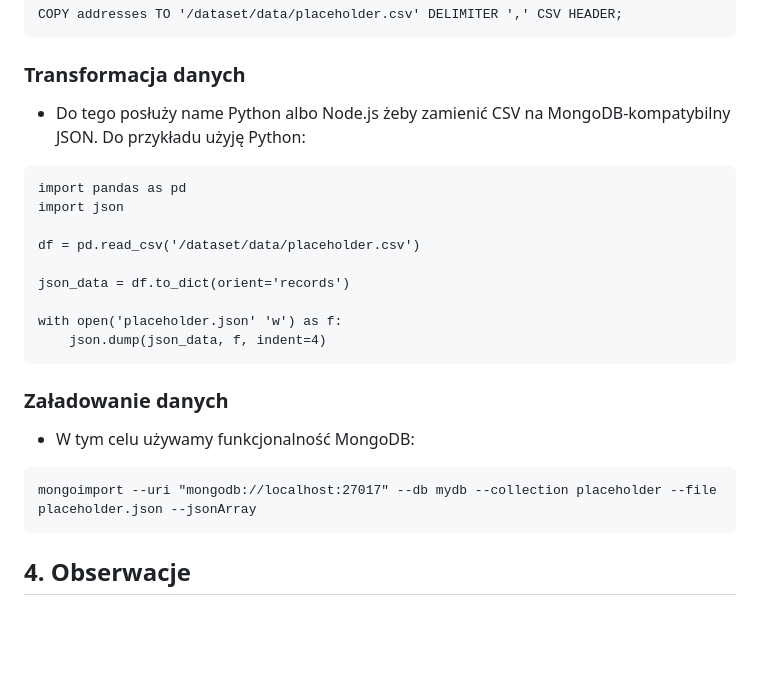
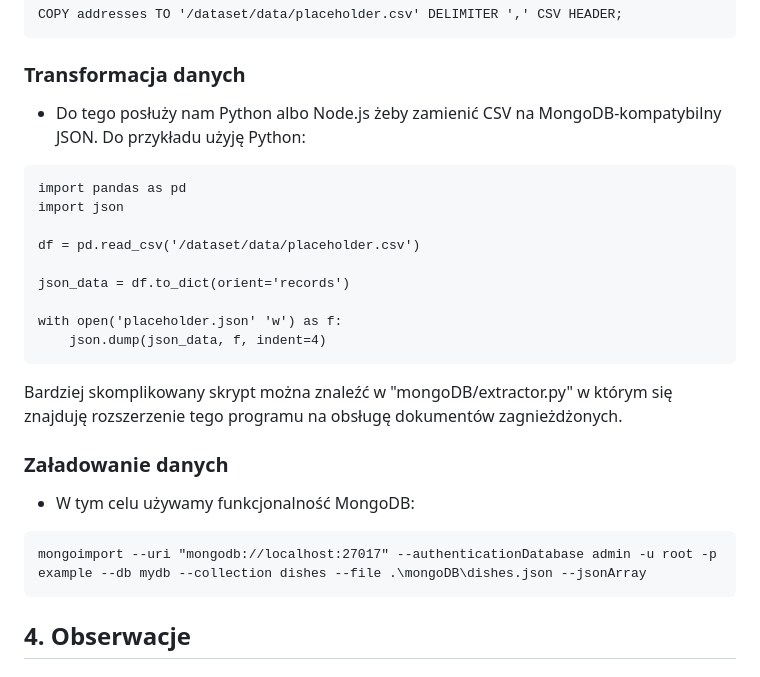
Before and after one commit to MarshallBjorn/bazadanych-rest, a Markdown page: docs/MongoDB_migration_doc.md, the part around the change. Rendered like a GitHub page; blank space fills up the shorter version.

````diff
--- a/docs/MongoDB_migration_doc.md
+++ b/docs/MongoDB_migration_doc.md
@@ -95,7 +95,7 @@ Kolekcja MongoDB: Scalamy z `order`.
 COPY addresses TO '/dataset/data/placeholder.csv' DELIMITER ',' CSV HEADER;
 ```
 ### Transformacja danych
-- Do tego posłuży name Python albo Node.js żeby zamienić CSV na MongoDB-kompatybilny JSON. Do przykładu użyję Python:
+- Do tego posłuży nam Python albo Node.js żeby zamienić CSV na MongoDB-kompatybilny JSON. Do przykładu użyję Python:
 ```
 import pandas as pd
 import json
@@ -107,10 +107,11 @@ json_data = df.to_dict(orient='records')
 with open('placeholder.json' 'w') as f:
 	json.dump(json_data, f, indent=4)
 ```
+Bardziej skomplikowany skrypt można znaleźć w "mongoDB/extractor.py" w którym się znajduję rozszerzenie tego programu na obsługę dokumentów zagnieżdżonych.
 ### Załadowanie danych
 - W tym celu używamy funkcjonalność MongoDB:
 ```
-mongoimport --uri "mongodb://localhost:27017" --db mydb --collection placeholder --file placeholder.json --jsonArray
+mongoimport --uri "mongodb://localhost:27017" --authenticationDatabase admin -u root -p example --db mydb --collection dishes --file .\mongoDB\dishes.json --jsonArray
 ```
 ## 4. Obserwacje
 ### 1. Design schematów
````
